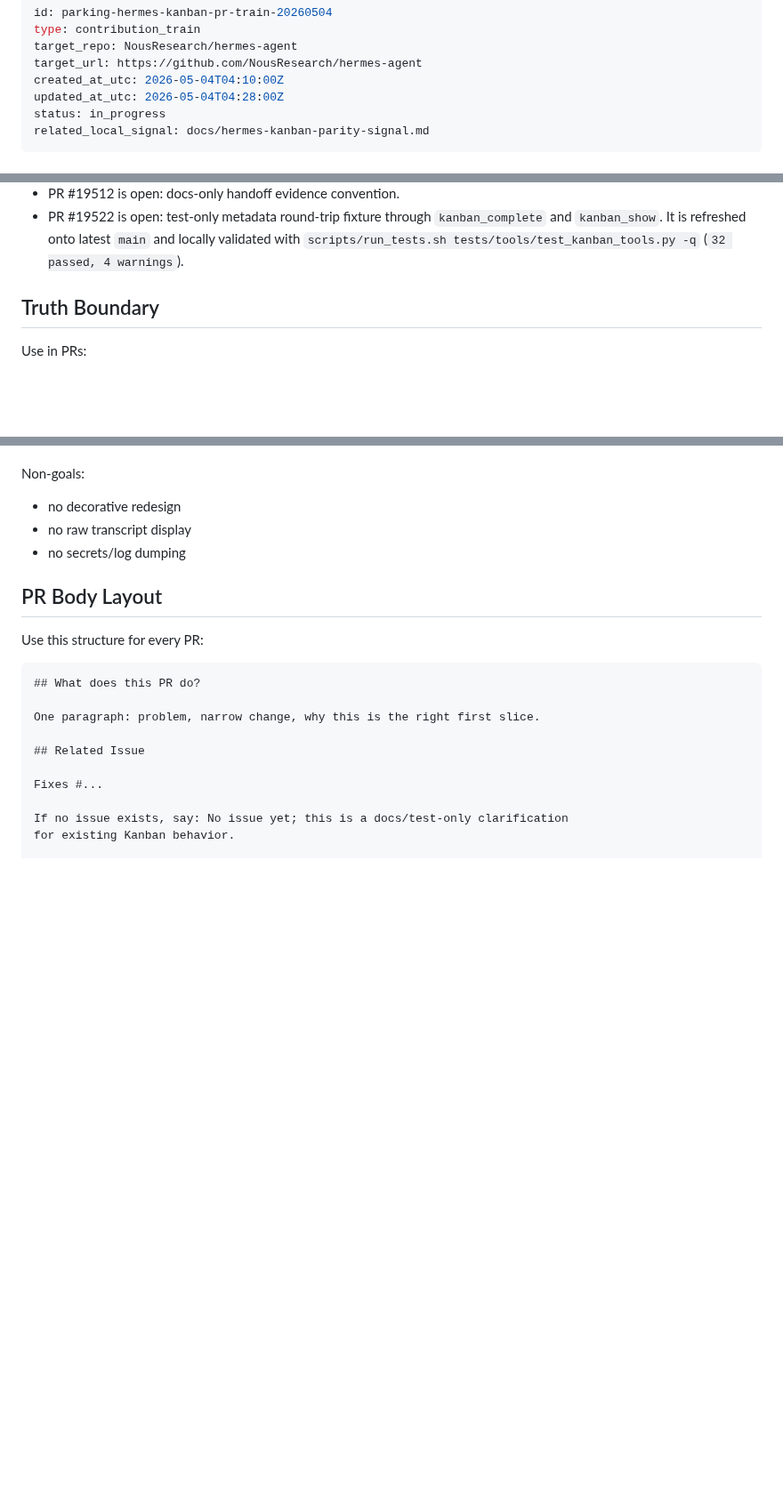
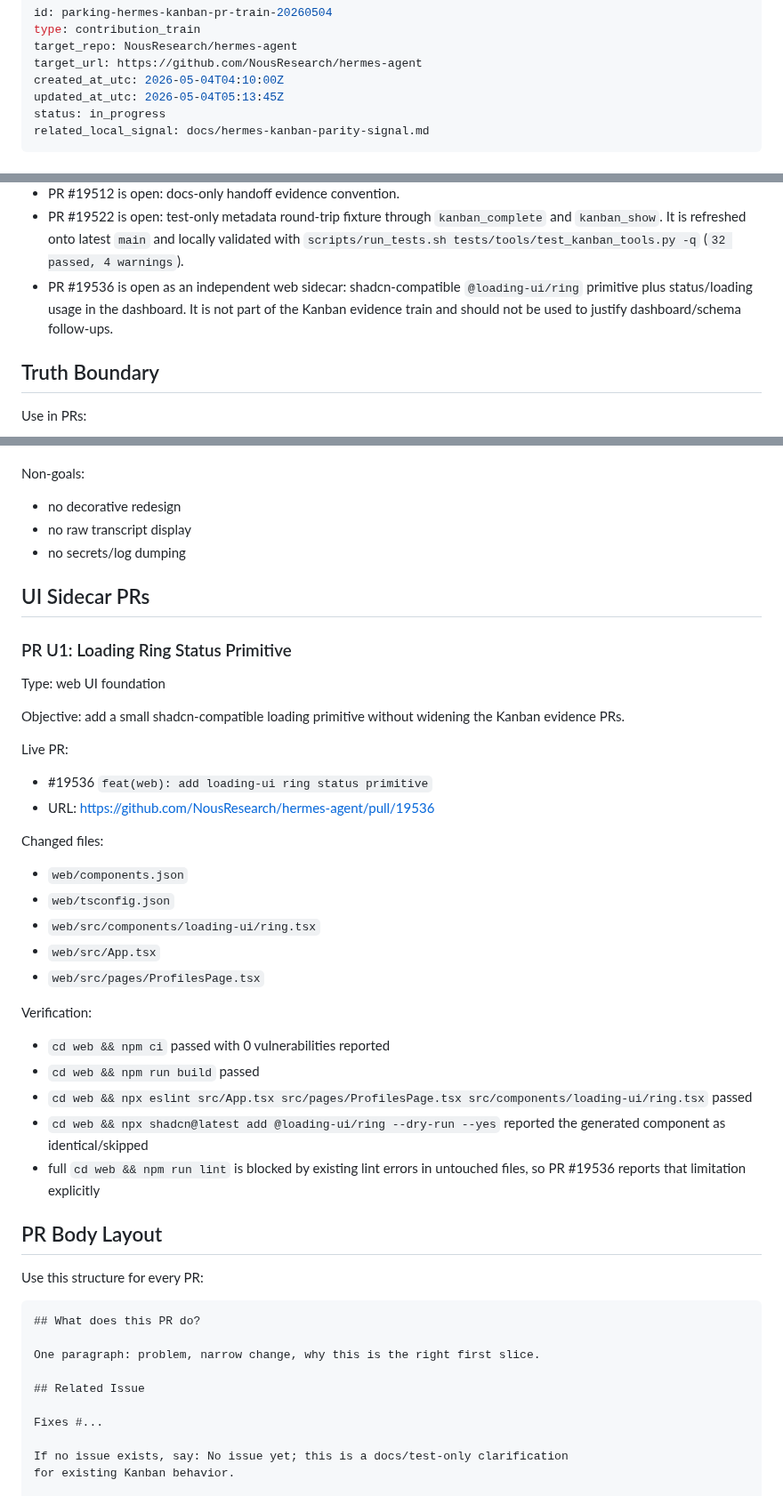
Before and after one commit to Fearvox/multica-ultimate-workbench, a Markdown page: .learning/parking/hermes-kanban-pr-train.md, 3 parts joined by grey strips. Shown at 89% size. Drawn GitHub-style; blank space fills up the shorter version.

Commit message:
docs: record Hermes loading ring sidecar PR

```diff
--- a/.learning/parking/hermes-kanban-pr-train.md
+++ b/.learning/parking/hermes-kanban-pr-train.md
@@ -4,7 +4,7 @@ type: contribution_train
 target_repo: NousResearch/hermes-agent
 target_url: https://github.com/NousResearch/hermes-agent
 created_at_utc: 2026-05-04T04:10:00Z
-updated_at_utc: 2026-05-04T04:28:00Z
+updated_at_utc: 2026-05-04T05:13:45Z
 status: in_progress
 related_local_signal: docs/hermes-kanban-parity-signal.md
 ---
@@ -51,6 +51,10 @@ maintainer-readable scope.
   `kanban_complete` and `kanban_show`. It is refreshed onto latest `main` and
   locally validated with `scripts/run_tests.sh tests/tools/test_kanban_tools.py
   -q` (`32 passed, 4 warnings`).
+- PR #19536 is open as an independent web sidecar: shadcn-compatible
+  `@loading-ui/ring` primitive plus status/loading usage in the dashboard. It
+  is not part of the Kanban evidence train and should not be used to justify
+  dashboard/schema follow-ups.
 
 ## Truth Boundary
 
@@ -242,6 +246,37 @@ Non-goals:
 - no raw transcript display
 - no secrets/log dumping
 
+## UI Sidecar PRs
+
+### PR U1: Loading Ring Status Primitive
+
+Type: web UI foundation
+
+Objective: add a small shadcn-compatible loading primitive without widening the
+Kanban evidence PRs.
+
+Live PR:
+
+- #19536 `feat(web): add loading-ui ring status primitive`
+- URL: https://github.com/NousResearch/hermes-agent/pull/19536
+
+Changed files:
+
+- `web/components.json`
+- `web/tsconfig.json`
+- `web/src/components/loading-ui/ring.tsx`
+- `web/src/App.tsx`
+- `web/src/pages/ProfilesPage.tsx`
+
+Verification:
+
+- `cd web && npm ci` passed with 0 vulnerabilities reported
+- `cd web && npm run build` passed
+- `cd web && npx eslint src/App.tsx src/pages/ProfilesPage.tsx src/components/loading-ui/ring.tsx` passed
+- `cd web && npx shadcn@latest add @loading-ui/ring --dry-run --yes` reported the generated component as identical/skipped
+- full `cd web && npm run lint` is blocked by existing lint errors in untouched
+  files, so PR #19536 reports that limitation explicitly
+
 ## PR Body Layout
 
 Use this structure for every PR:
```
